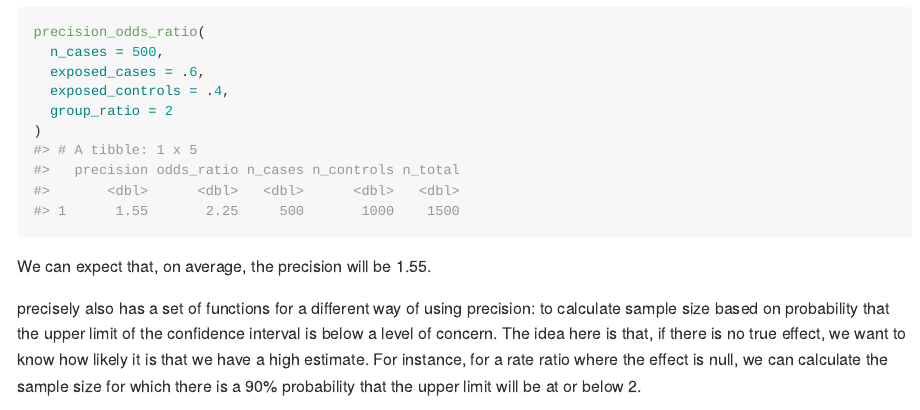
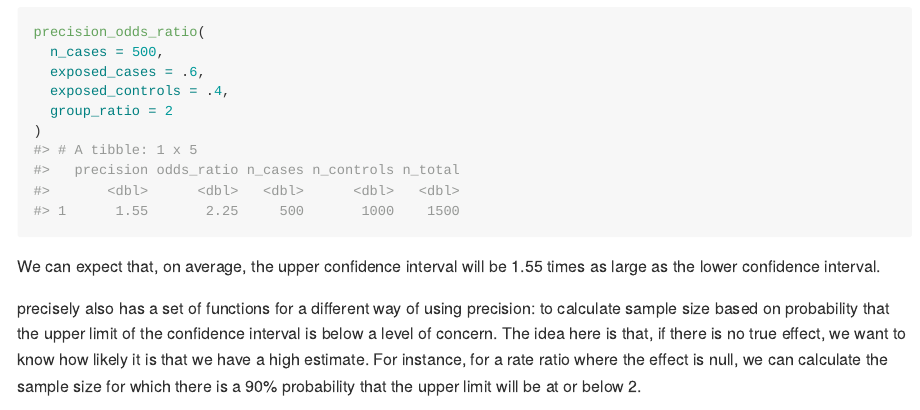
Before and after one commit to malcolmbarrett/precisely, an R Markdown document (README.Rmd): the page in a window 1100 px wide, from 1610 px down. The pictures show the output file README.md that the author committed with the source, drawn offline in the style of GitHub; badge pictures from the web are left out.

Commit message:
update readme

````diff
--- a/README.Rmd
+++ b/README.Rmd
@@ -72,7 +72,7 @@ precision_odds_ratio(
 )
 ```
 
-We can expect that, on average, the precision will be 1.55.
+We can expect that, on average, the upper confidence interval will be 1.55 times as large as the lower confidence interval.
 
 precisely also has a set of functions for a different way of using precision: to calculate sample size based on probability that the upper limit of the confidence interval is below a level of concern. The idea here is that, if there is no true effect, we want to know how likely it is that we have a high estimate. For instance, for a rate ratio where the effect is null, we can calculate the sample size for which there is a 90% probability that the upper limit will be at or below 2.
 
````
Also changed, not shown: README.md.
